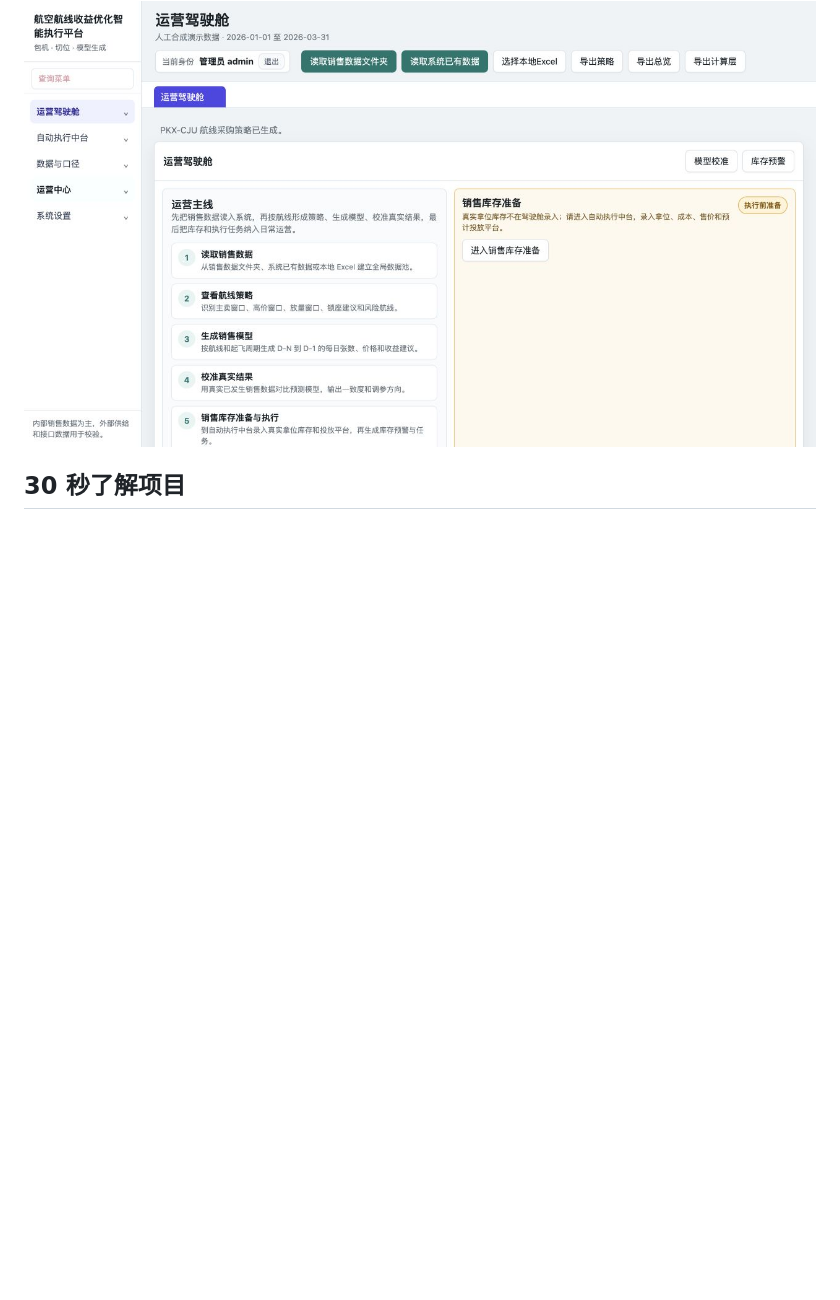
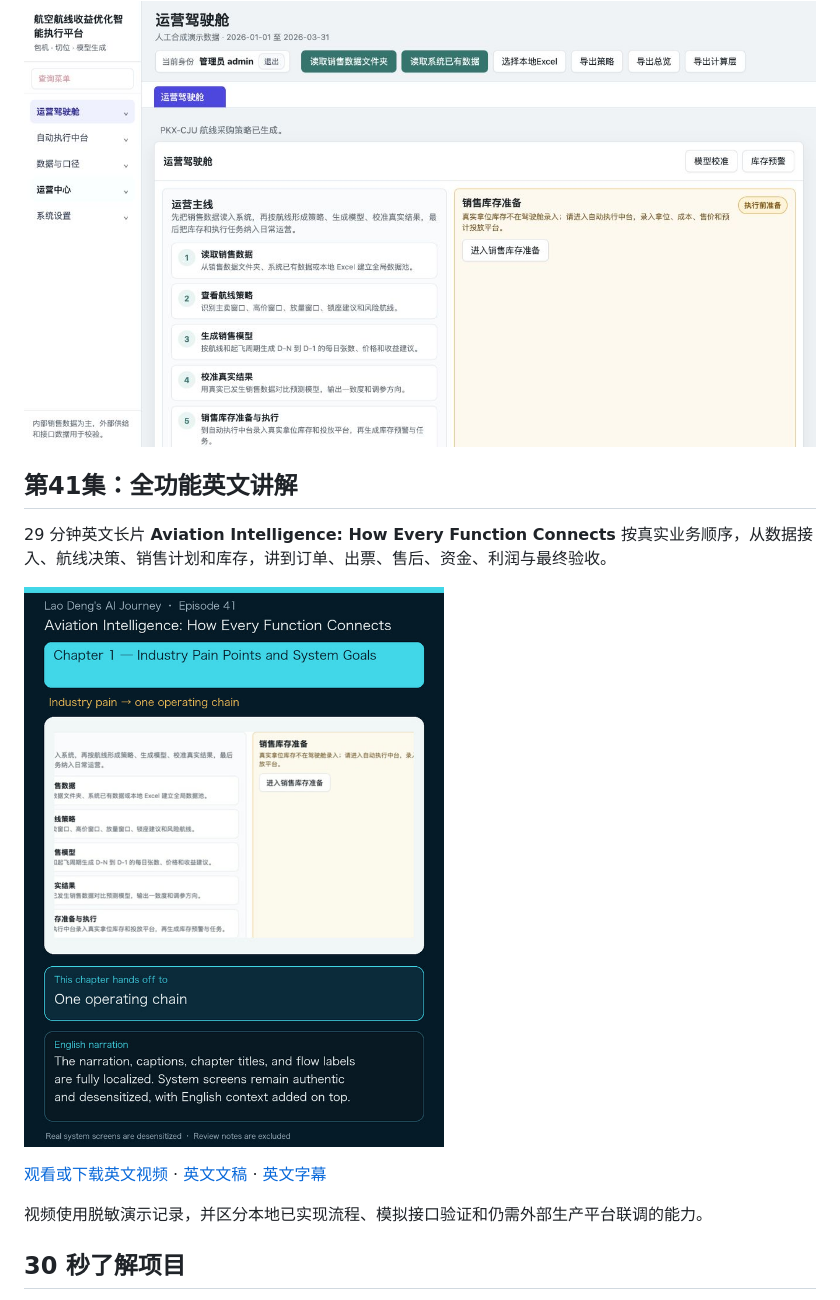
Before and after one commit to yglaodeng/airline-sales-intelligence, a Markdown page: README.md, the part around the change. GitHub-like rendering; pictures changed too: docs/video/episode-41-cover-en.jpg (added); blank space fills up the shorter version.

```diff
--- a/README.md
+++ b/README.md
@@ -9,6 +9,16 @@
 [English documentation](./README.en.md) · [在线查看项目介绍](https://yglaodeng.github.io/airline-sales-intelligence/) · [查看源码](https://github.com/yglaodeng/airline-sales-intelligence)
 
 ![航空销售智能执行平台运营驾驶舱](./docs/dashboard.jpg)
+
+## 第41集：全功能英文讲解
+
+29 分钟英文长片 **Aviation Intelligence: How Every Function Connects** 按真实业务顺序，从数据接入、航线决策、销售计划和库存，讲到订单、出票、售后、资金、利润与最终验收。
+
+[![第41集英文版封面](./docs/video/episode-41-cover-en.jpg)](./docs/video/episode-41-aviation-intelligence-full-system-en.mp4)
+
+[观看或下载英文视频](./docs/video/episode-41-aviation-intelligence-full-system-en.mp4) · [英文文稿](./docs/video/episode-41-english-transcript.md) · [英文字幕](./docs/video/episode-41-english-captions.srt)
+
+视频使用脱敏演示记录，并区分本地已实现流程、模拟接口验证和仍需外部生产平台联调的能力。
 
 ## 30 秒了解项目
 
```
Also changed, not shown: README.en.md (+10 -0 lines), docs/video/README.md (added, +9 -0 lines), docs/video/episode-41-english-transcript.md (added, +151 -0 lines), 2 other files.
